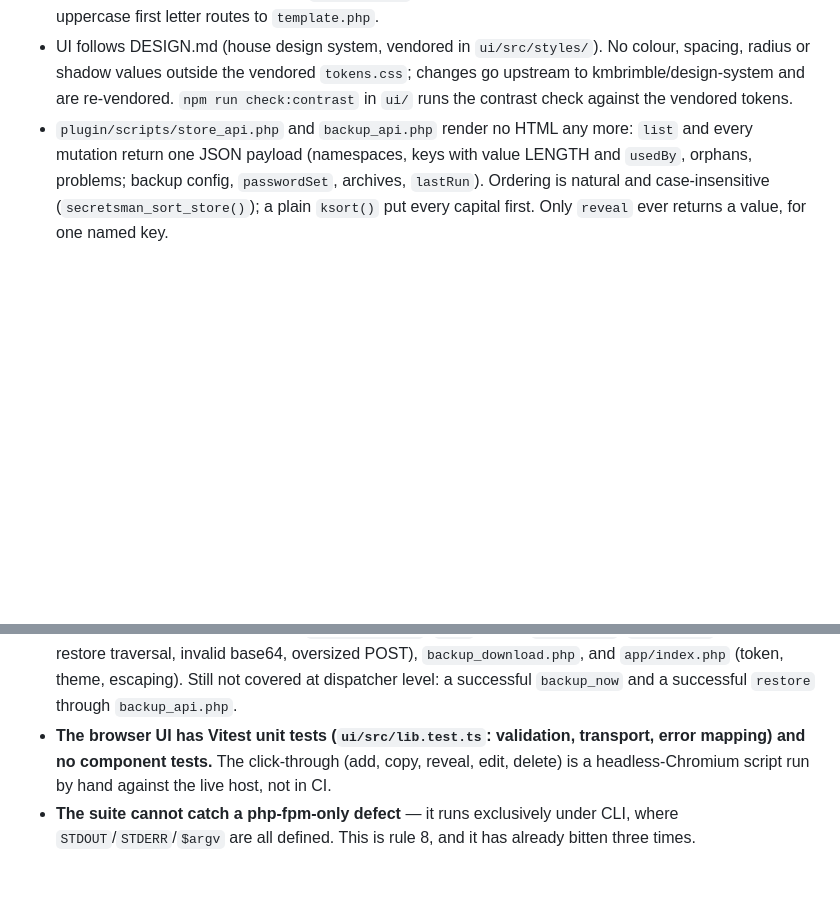
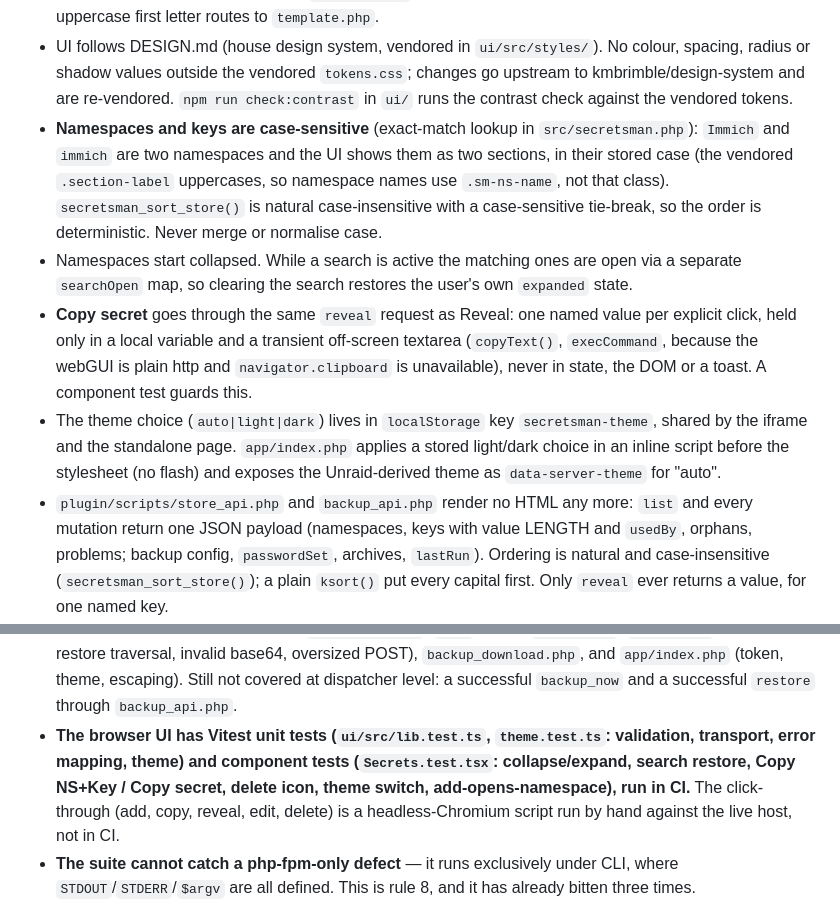
Before and after one commit to kmbrimble/unraid-secretsman, a Markdown page: CLAUDE.md, 2 parts joined by grey strips. GitHub-like rendering; blank space fills up the shorter version.

```diff
--- a/CLAUDE.md
+++ b/CLAUDE.md
@@ -256,6 +256,18 @@ comma produced a blank Docker "Update Container" page with no visible error.
 - UI follows DESIGN.md (house design system, vendored in `ui/src/styles/`). No colour, spacing, radius or shadow
   values outside the vendored `tokens.css`; changes go upstream to kmbrimble/design-system and are re-vendored.
   `npm run check:contrast` in `ui/` runs the contrast check against the vendored tokens.
+- **Namespaces and keys are case-sensitive** (exact-match lookup in `src/secretsman.php`): `Immich` and `immich` are two
+  namespaces and the UI shows them as two sections, in their stored case (the vendored `.section-label` uppercases, so
+  namespace names use `.sm-ns-name`, not that class). `secretsman_sort_store()` is natural case-insensitive with a
+  case-sensitive tie-break, so the order is deterministic. Never merge or normalise case.
+- Namespaces start collapsed. While a search is active the matching ones are open via a separate `searchOpen` map, so
+  clearing the search restores the user's own `expanded` state.
+- **Copy secret** goes through the same `reveal` request as Reveal: one named value per explicit click, held only in a
+  local variable and a transient off-screen textarea (`copyText()`, `execCommand`, because the webGUI is plain http
+  and `navigator.clipboard` is unavailable), never in state, the DOM or a toast. A component test guards this.
+- The theme choice (`auto|light|dark`) lives in `localStorage` key `secretsman-theme`, shared by the iframe and the
+  standalone page. `app/index.php` applies a stored light/dark choice in an inline script before the stylesheet (no
+  flash) and exposes the Unraid-derived theme as `data-server-theme` for "auto".
 - `plugin/scripts/store_api.php` and `backup_api.php` render no HTML any more: `list` and every mutation return one JSON
   payload (namespaces, keys with value LENGTH and `usedBy`, orphans, problems; backup config, `passwordSet`,
   archives, `lastRun`). Ordering is natural and case-insensitive (`secretsman_sort_store()`); a plain `ksort()`
@@ -658,8 +670,9 @@ Thin or absent:
   non-reveal response), `backup_api.php` (`list` shape, `config_set`, `backup_now` failure, restore traversal,
   invalid base64, oversized POST), `backup_download.php`, and `app/index.php` (token, theme, escaping). Still not
   covered at dispatcher level: a successful `backup_now` and a successful `restore` through `backup_api.php`.
-- **The browser UI has Vitest unit tests (`ui/src/lib.test.ts`: validation, transport, error mapping) and no
-  component tests.** The click-through (add, copy, reveal, edit, delete) is a headless-Chromium script run by hand
+- **The browser UI has Vitest unit tests (`ui/src/lib.test.ts`, `theme.test.ts`: validation, transport, error mapping,
+  theme) and component tests (`Secrets.test.tsx`: collapse/expand, search restore, Copy NS+Key / Copy secret,
+  delete icon, theme switch, add-opens-namespace), run in CI.** The click-through (add, copy, reveal, edit, delete) is a headless-Chromium script run by hand
   against the live host, not in CI.
 - **The suite cannot catch a php-fpm-only defect** — it runs exclusively under CLI, where
   `STDOUT`/`STDERR`/`$argv` are all defined. This is rule 8, and it has already bitten three
```
Also changed, not shown: README.md (+11 -5 lines), docs/screenshot-settings-page.png, 11 other files.
